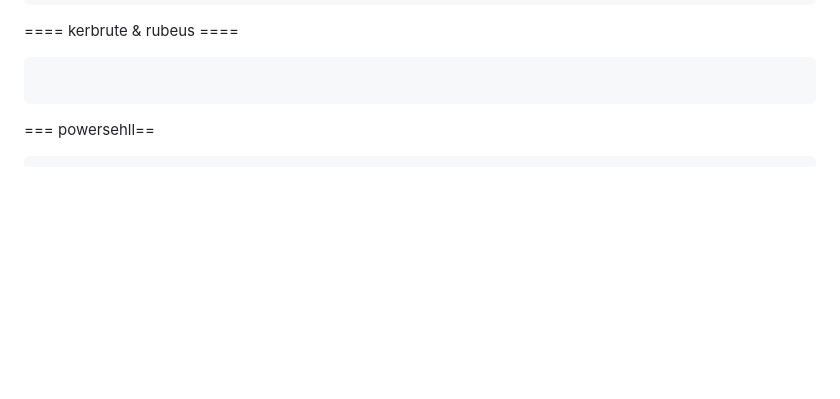
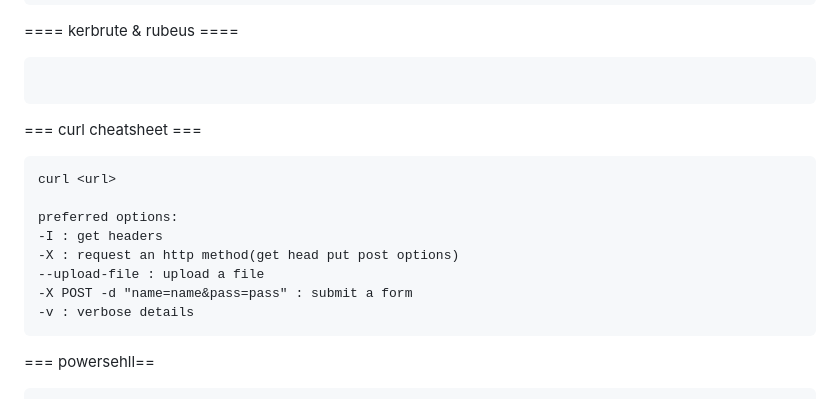
Before and after one commit to djefferson-saintilus/tryhackme, a Markdown page: chall100boxes/cheatsheet.md, the part around the change. Drawn GitHub-style; blank space fills up the shorter version.

````diff
--- a/chall100boxes/cheatsheet.md
+++ b/chall100boxes/cheatsheet.md
@@ -403,6 +403,17 @@ BUILTIN\Users:(I)(F)
 ```
 
 ```
+=== curl cheatsheet ===
+```
+curl <url>
+
+preferred options:
+-I : get headers
+-X : request an http method(get head put post options)
+--upload-file : upload a file
+-X POST -d "name=name&pass=pass" : submit a form
+-v : verbose details
+```
 
 === powersehll==
 ```
````
